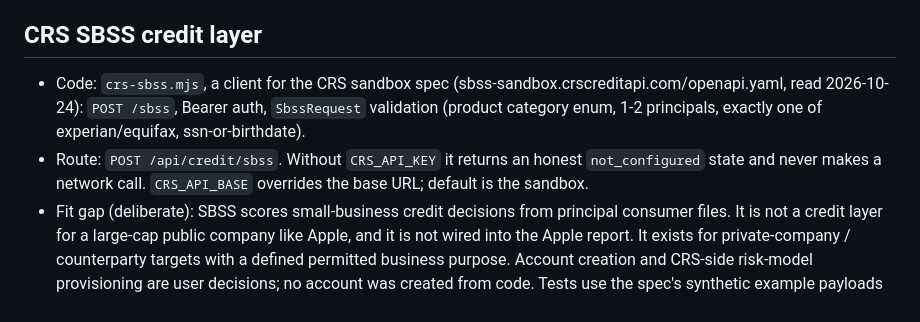
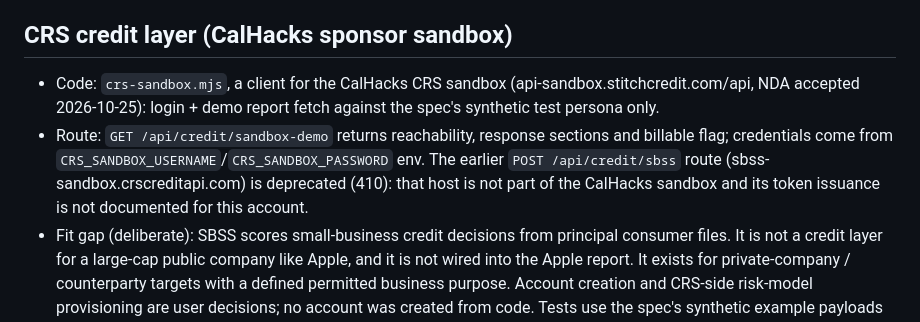
Before and after one commit to sojs-coder/company-evidence-index, a Markdown page: docs/x402-crs-integration.md, the part around the change. GitHub-like rendering.

Commit message:
Doc: CRS sandbox-demo replaces deprecated SBSS route
Updated CRS credit layer section with new route details and deprecated information.

```diff
--- a/docs/x402-crs-integration.md
+++ b/docs/x402-crs-integration.md
@@ -11,10 +11,10 @@ Status as of 2026-10-24. All three integrations are wired but OFF by default; ea
 - Gated routes: report, analysis, export, memo, collect (per-endpoint price). Static site and health stay free.
 - User decisions still needed before real activation: per-endpoint price, receiving wallet (none was invented), CDP facilitator account, mainnet go-ahead.
 
-## CRS SBSS credit layer
+## CRS credit layer (CalHacks sponsor sandbox)
 
-- Code: `crs-sbss.mjs`, a client for the CRS sandbox spec (sbss-sandbox.crscreditapi.com/openapi.yaml, read 2026-10-24): `POST /sbss`, Bearer auth, `SbssRequest` validation (product category enum, 1-2 principals, exactly one of experian/equifax, ssn-or-birthdate).
-- Route: `POST /api/credit/sbss`. Without `CRS_API_KEY` it returns an honest `not_configured` state and never makes a network call. `CRS_API_BASE` overrides the base URL; default is the sandbox.
+- Code: `crs-sandbox.mjs`, a client for the CalHacks CRS sandbox (api-sandbox.stitchcredit.com/api, NDA accepted 2026-10-25): login + demo report fetch against the spec's synthetic test persona only.
+- Route: `GET /api/credit/sandbox-demo` returns reachability, response sections and billable flag; credentials come from `CRS_SANDBOX_USERNAME`/`CRS_SANDBOX_PASSWORD` env. The earlier `POST /api/credit/sbss` route (sbss-sandbox.crscreditapi.com) is deprecated (410): that host is not part of the CalHacks sandbox and its token issuance is not documented for this account.
 - Fit gap (deliberate): SBSS scores small-business credit decisions from principal consumer files. It is not a credit layer for a large-cap public company like Apple, and it is not wired into the Apple report. It exists for private-company / counterparty targets with a defined permitted business purpose. Account creation and CRS-side risk-model provisioning are user decisions; no account was created from code. Tests use the spec's synthetic example payloads only - never real PII.
 
 ## Brokered secrets (runtime config)
```
